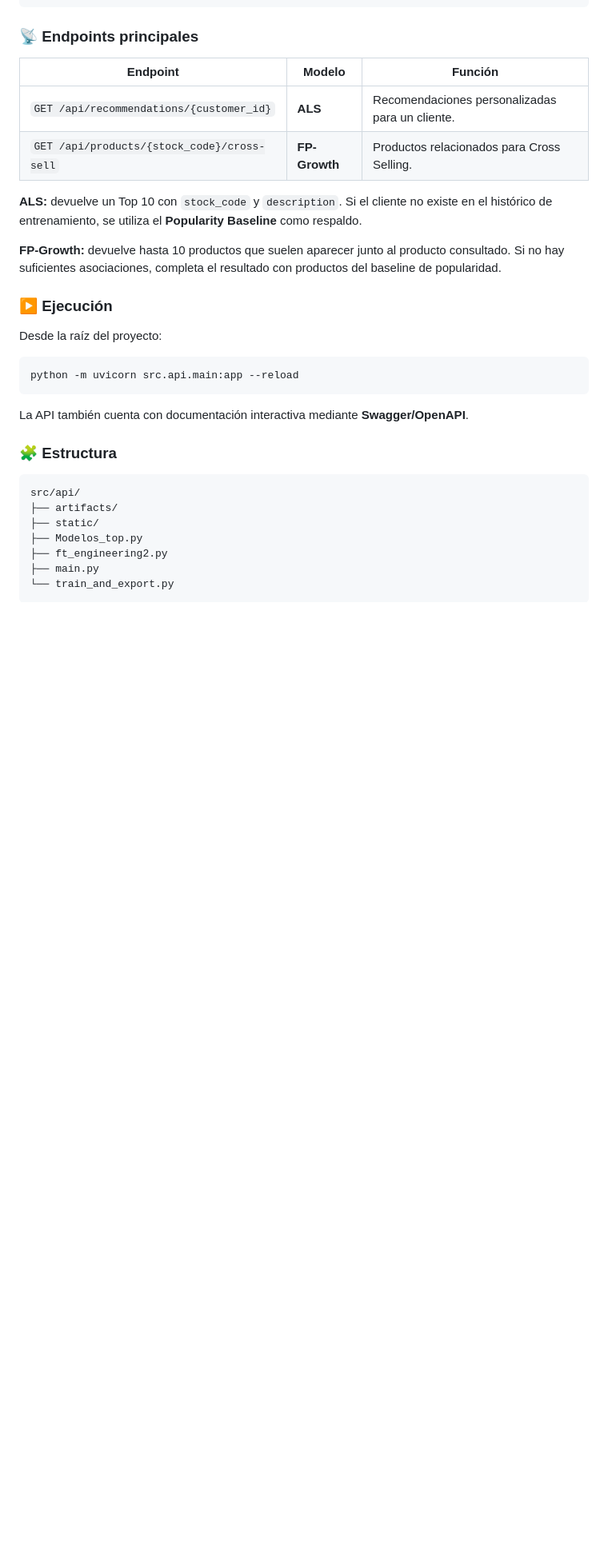
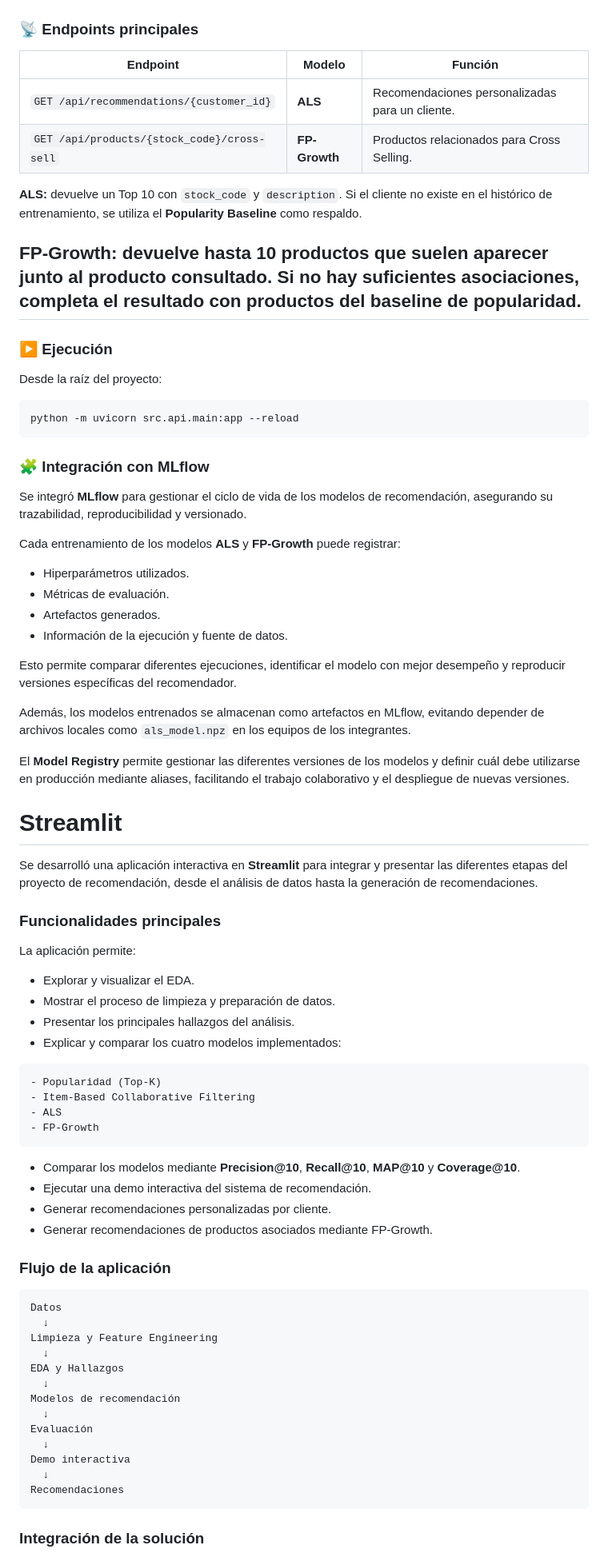
Before and after one commit to pachecolanzziano/Sistema_de_reomendacion, a Markdown page: README.md, the part around one of its changes. Shown at 80% size. Drawn GitHub-style; blank space fills up the shorter version.

Commit message:
Documentacion finalizada README + documentacion general

````diff
--- a/README.md
+++ b/README.md
@@ -871,27 +744,70 @@ python -m src.api.train_and_export
 **ALS:** devuelve un Top 10 con `stock_code` y `description`. Si el cliente no existe en el histórico de entrenamiento, se utiliza el **Popularity Baseline** como respaldo.
 
 **FP-Growth:** devuelve hasta 10 productos que suelen aparecer junto al producto consultado. Si no hay suficientes asociaciones, completa el resultado con productos del baseline de popularidad.
-
+---
 ### ▶️ Ejecución
 
 Desde la raíz del proyecto:
 
-```bash
+```
 python -m uvicorn src.api.main:app --reload
 ```
+### 🧩 Integración con MLflow
 
-La API también cuenta con documentación interactiva mediante **Swagger/OpenAPI**.
+Se integró **MLflow** para gestionar el ciclo de vida de los modelos de recomendación, asegurando su trazabilidad, reproducibilidad y versionado.
 
-### 🧩 Estructura
+Cada entrenamiento de los modelos **ALS** y **FP-Growth** puede registrar:
 
-```text
-src/api/
-├── artifacts/
-├── static/
-├── Modelos_top.py
-├── ft_engineering2.py
-├── main.py
-└── train_and_export.py
-```
+- Hiperparámetros utilizados.
+- Métricas de evaluación.
+- Artefactos generados.
+- Información de la ejecución y fuente de datos.
+
+Esto permite comparar diferentes ejecuciones, identificar el modelo con mejor desempeño y reproducir versiones específicas del recomendador.
+
+Además, los modelos entrenados se almacenan como artefactos en MLflow, evitando depender de archivos locales como `als_model.npz` en los equipos de los integrantes.
+
+El **Model Registry** permite gestionar las diferentes versiones de los modelos y definir cuál debe utilizarse en producción mediante aliases, facilitando el trabajo colaborativo y el despliegue de nuevas versiones.
 
 
+# Streamlit
+
+Se desarrolló una aplicación interactiva en **Streamlit** para integrar y presentar las diferentes etapas del proyecto de recomendación, desde el análisis de datos hasta la generación de recomendaciones.
+
+### Funcionalidades principales
+
+La aplicación permite:
+
+- Explorar y visualizar el EDA.
+- Mostrar el proceso de limpieza y preparación de datos.
+- Presentar los principales hallazgos del análisis.
+- Explicar y comparar los cuatro modelos implementados:
+```
+- Popularidad (Top-K)
+- Item-Based Collaborative Filtering
+- ALS
+- FP-Growth
+```
+- Comparar los modelos mediante **Precision@10**, **Recall@10**, **MAP@10** y **Coverage@10**.
+- Ejecutar una demo interactiva del sistema de recomendación.
+- Generar recomendaciones personalizadas por cliente.
+- Generar recomendaciones de productos asociados mediante FP-Growth.
+
+### Flujo de la aplicación
+```text
+Datos
+  ↓
+Limpieza y Feature Engineering
+  ↓
+EDA y Hallazgos
+  ↓
+Modelos de recomendación
+  ↓
+Evaluación
+  ↓
+Demo interactiva
+  ↓
+Recomendaciones
+```
+### Integración de la solución
+
````
Also changed, not shown: other parts of README.md (+106 -150 lines), documentacion/documentacion.md (+21 -43 lines).
